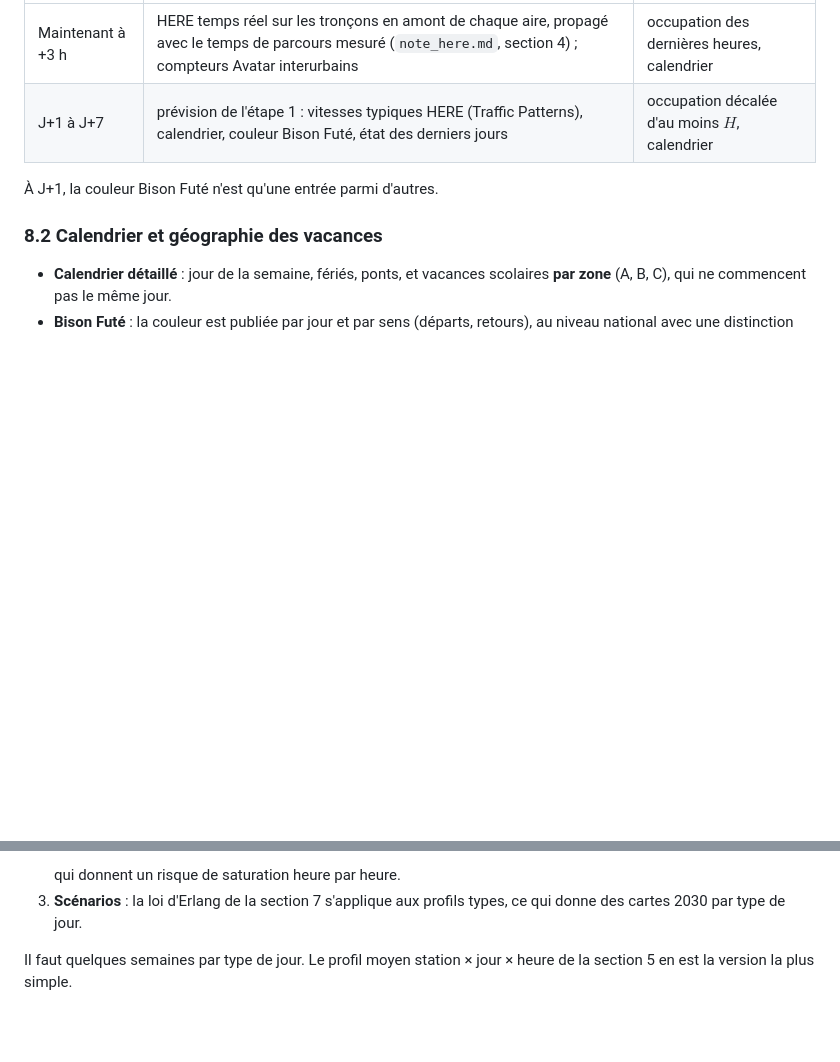
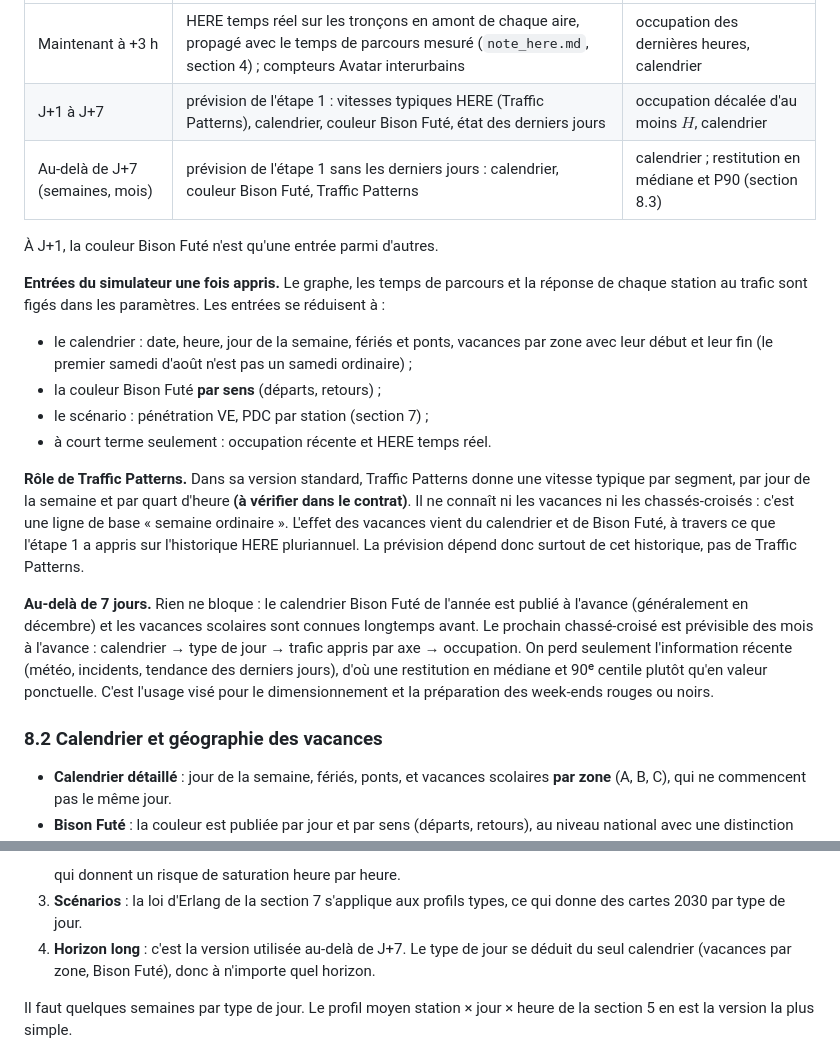
Before and after one commit to gillescorde/occupation-irve, a Markdown page: note_technique.md, 2 parts joined by grey strips. GitHub-like rendering; blank space fills up the shorter version.

Commit message:
Note technique : entrées du simulateur, rôle de Traffic Patterns, prévision au-delà de J+7
Co-Authored-By: Claude Opus 5.5 (1M context) <noreply@anthropic.com>
Claude-Session: https://claude.ai/code/session_01Tnz8GcbyxsgnRT6dNkqkXq

```diff
--- a/note_technique.md
+++ b/note_technique.md
@@ -509,8 +509,31 @@ donc de l'horizon :
 |---|---|---|
 | Maintenant à +3 h | HERE temps réel sur les tronçons en amont de chaque aire, propagé avec le temps de parcours mesuré (`note_here.md`, section 4) ; compteurs Avatar interurbains | occupation des dernières heures, calendrier |
 | J+1 à J+7 | prévision de l'étape 1 : vitesses typiques HERE (Traffic Patterns), calendrier, couleur Bison Futé, état des derniers jours | occupation décalée d'au moins $H$, calendrier |
+| Au-delà de J+7 (semaines, mois) | prévision de l'étape 1 sans les derniers jours : calendrier, couleur Bison Futé, Traffic Patterns | calendrier ; restitution en médiane et P90 (section 8.3) |
 
 À J+1, la couleur Bison Futé n'est qu'une entrée parmi d'autres.
+
+**Entrées du simulateur une fois appris.** Le graphe, les temps de parcours et la réponse de chaque
+station au trafic sont figés dans les paramètres. Les entrées se réduisent à :
+
+- le calendrier : date, heure, jour de la semaine, fériés et ponts, vacances par zone avec leur
+  début et leur fin (le premier samedi d'août n'est pas un samedi ordinaire) ;
+- la couleur Bison Futé **par sens** (départs, retours) ;
+- le scénario : pénétration VE, PDC par station (section 7) ;
+- à court terme seulement : occupation récente et HERE temps réel.
+
+**Rôle de Traffic Patterns.** Dans sa version standard, Traffic Patterns donne une vitesse typique par
+segment, par jour de la semaine et par quart d'heure **(à vérifier dans le contrat)**. Il ne connaît
+ni les vacances ni les chassés-croisés : c'est une ligne de base « semaine ordinaire ». L'effet des
+vacances vient du calendrier et de Bison Futé, à travers ce que l'étape 1 a appris sur l'historique
+HERE pluriannuel. La prévision dépend donc surtout de cet historique, pas de Traffic Patterns.
+
+**Au-delà de 7 jours.** Rien ne bloque : le calendrier Bison Futé de l'année est publié à l'avance
+(généralement en décembre) et les vacances scolaires sont connues longtemps avant. Le prochain
+chassé-croisé est prévisible des mois à l'avance : calendrier → type de jour → trafic appris par axe →
+occupation. On perd seulement l'information récente (météo, incidents, tendance des derniers jours),
+d'où une restitution en médiane et 90ᵉ centile plutôt qu'en valeur ponctuelle. C'est l'usage visé
+pour le dimensionnement et la préparation des week-ends rouges ou noirs.
 
 ### 8.2 Calendrier et géographie des vacances
 
@@ -543,6 +566,8 @@ Une version agrégée sert de socle, de référence à battre et d'outil de plan
    qui donnent un risque de saturation heure par heure.
 3. **Scénarios** : la loi d'Erlang de la section 7 s'applique aux profils types, ce qui donne des
    cartes 2030 par type de jour.
+4. **Horizon long** : c'est la version utilisée au-delà de J+7. Le type de jour se déduit du seul
+   calendrier (vacances par zone, Bison Futé), donc à n'importe quel horizon.
 
 Il faut quelques semaines par type de jour. Le profil moyen station × jour × heure de la section 5
 en est la version la plus simple.
```
